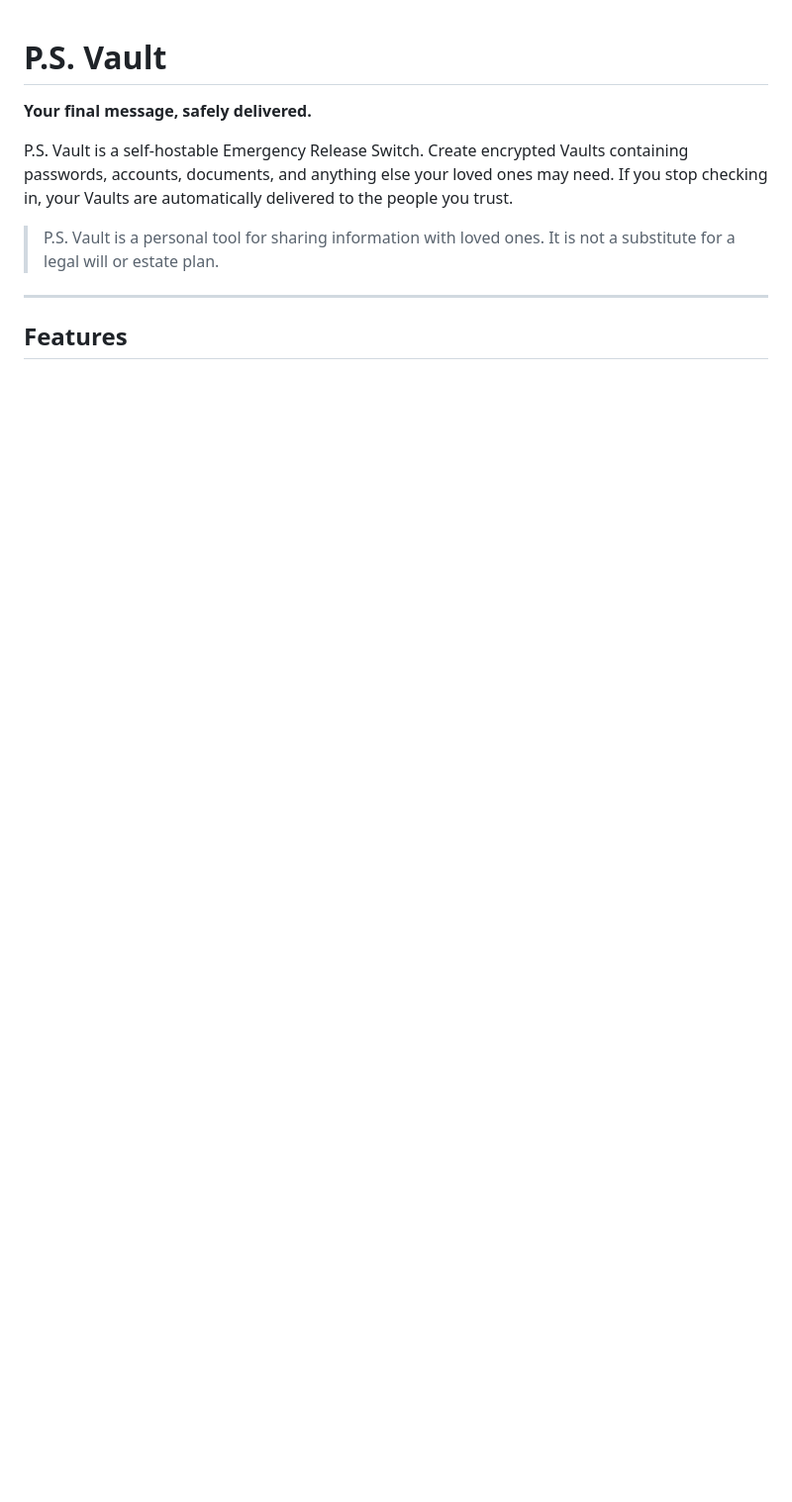
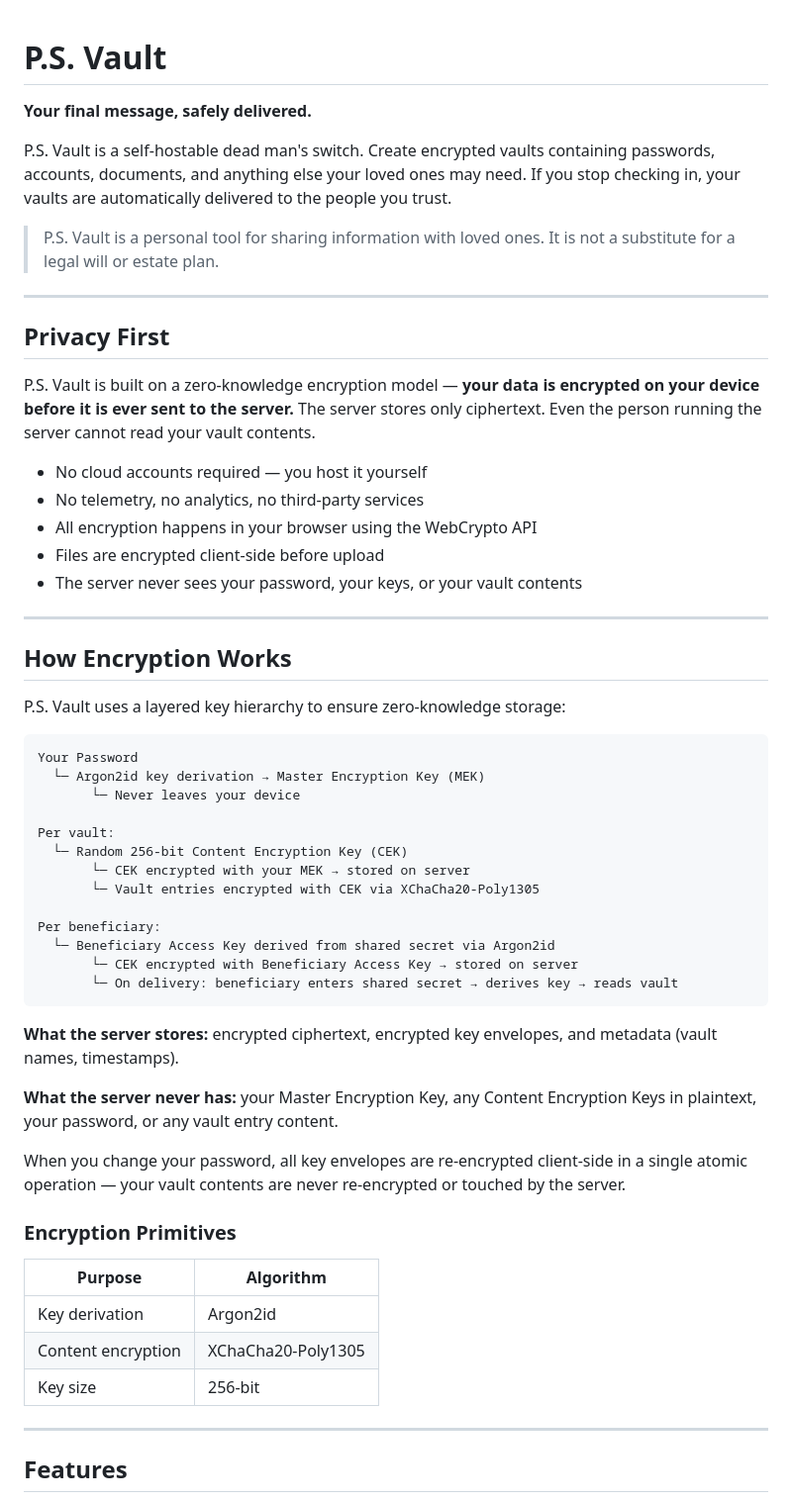
Before and after one commit to anieto/ps-vault, a Markdown page: README.md, the part around one of its changes. Shown at 99% size. GitHub-like rendering; blank space fills up the shorter version.

````diff
--- a/README.md
+++ b/README.md
@@ -2,11 +2,59 @@
 
 **Your final message, safely delivered.**
 
-P.S. Vault is a self-hostable Emergency Release Switch. Create encrypted Vaults containing passwords, accounts, documents, and anything else your loved ones may need. If you stop checking in, your Vaults are automatically delivered to the people you trust.
+P.S. Vault is a self-hostable dead man's switch. Create encrypted vaults containing passwords, accounts, documents, and anything else your loved ones may need. If you stop checking in, your vaults are automatically delivered to the people you trust.
 
 > P.S. Vault is a personal tool for sharing information with loved ones. It is not a substitute for a legal will or estate plan.
 
 ---
 
+## Privacy First
+
+P.S. Vault is built on a zero-knowledge encryption model — **your data is encrypted on your device before it is ever sent to the server.** The server stores only ciphertext. Even the person running the server cannot read your vault contents.
+
+- No cloud accounts required — you host it yourself
+- No telemetry, no analytics, no third-party services
+- All encryption happens in your browser using the WebCrypto API
+- Files are encrypted client-side before upload
+- The server never sees your password, your keys, or your vault contents
+
+---
+
+## How Encryption Works
+
+P.S. Vault uses a layered key hierarchy to ensure zero-knowledge storage:
+
+```
+Your Password
+  └─ Argon2id key derivation → Master Encryption Key (MEK)
+       └─ Never leaves your device
+
+Per vault:
+  └─ Random 256-bit Content Encryption Key (CEK)
+       └─ CEK encrypted with your MEK → stored on server
+       └─ Vault entries encrypted with CEK via XChaCha20-Poly1305
+
+Per beneficiary:
+  └─ Beneficiary Access Key derived from shared secret via Argon2id
+       └─ CEK encrypted with Beneficiary Access Key → stored on server
+       └─ On delivery: beneficiary enters shared secret → derives key → reads vault
+```
+
+**What the server stores:** encrypted ciphertext, encrypted key envelopes, and metadata (vault names, timestamps).
+
+**What the server never has:** your Master Encryption Key, any Content Encryption Keys in plaintext, your password, or any vault entry content.
+
+When you change your password, all key envelopes are re-encrypted client-side in a single atomic operation — your vault contents are never re-encrypted or touched by the server.
+
+### Encryption Primitives
+
+| Purpose | Algorithm |
+|---|---|
+| Key derivation | Argon2id |
+| Content encryption | XChaCha20-Poly1305 |
+| Key size | 256-bit |
+
+---
+
 ## Features
 
````
Also changed, not shown: other parts of README.md (+116 -29 lines).
